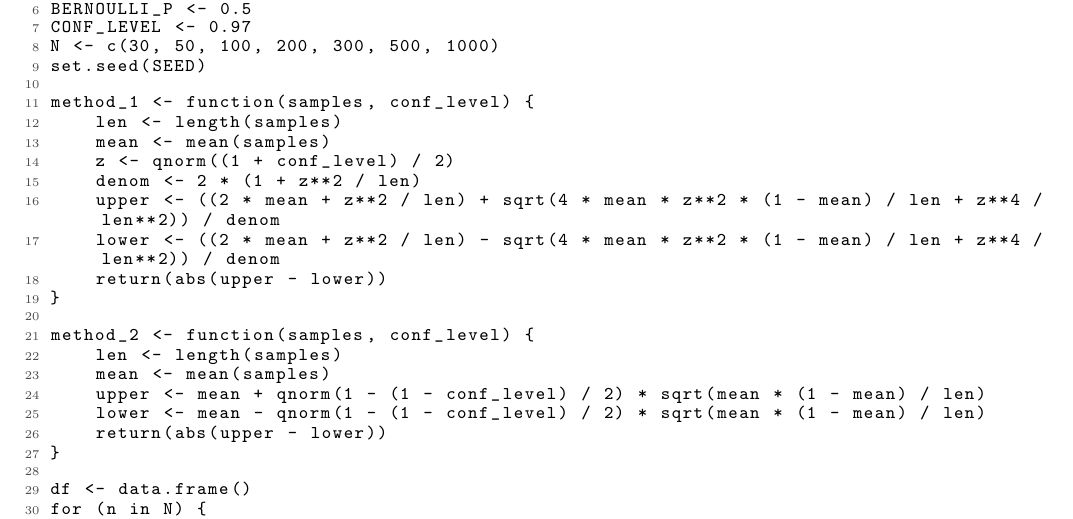
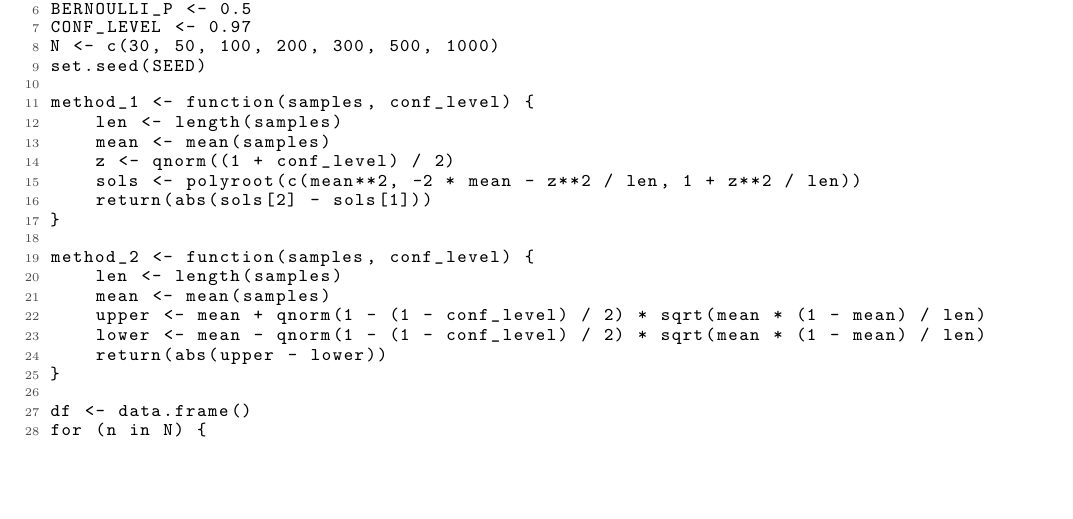
Before and after one commit to gocho1307/ComputationalProject-PE, a LaTeX document (ex09/ex09.tex): part of page 1 of 2 before the commit and part of the page after it, cut so that both start at the same text, the shorter picture padded with empty space. Compiled offline with pdfLaTeX.

Commit message:
ex09: Use polyroot to ensure correct values

```diff
--- a/ex09/ex09.tex
+++ b/ex09/ex09.tex
@@ -89,10 +89,8 @@ method_1 <- function(samples, conf_level) {
     len <- length(samples)
     mean <- mean(samples)
     z <- qnorm((1 + conf_level) / 2)
-    denom <- 2 * (1 + z**2 / len)
-    upper <- ((2 * mean + z**2 / len) + sqrt(4 * mean * z**2 * (1 - mean) / len + z**4 / len**2)) / denom
-    lower <- ((2 * mean + z**2 / len) - sqrt(4 * mean * z**2 * (1 - mean) / len + z**4 / len**2)) / denom
-    return(abs(upper - lower))
+    sols <- polyroot(c(mean**2, -2 * mean - z**2 / len, 1 + z**2 / len))
+    return(abs(sols[2] - sols[1]))
 }
 
 method_2 <- function(samples, conf_level) {
```
Also changed, not shown: ex09/ex09.pdf, 1 other file.
